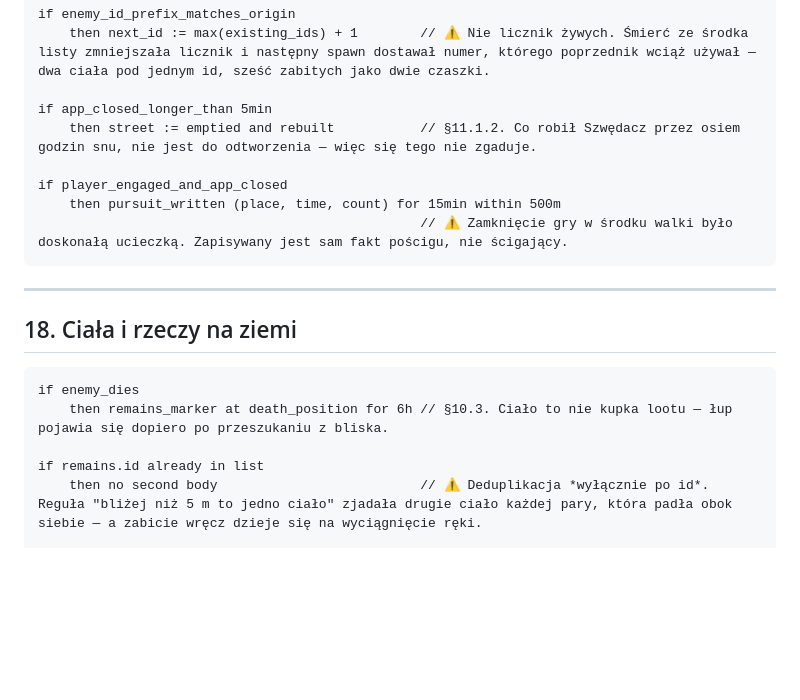
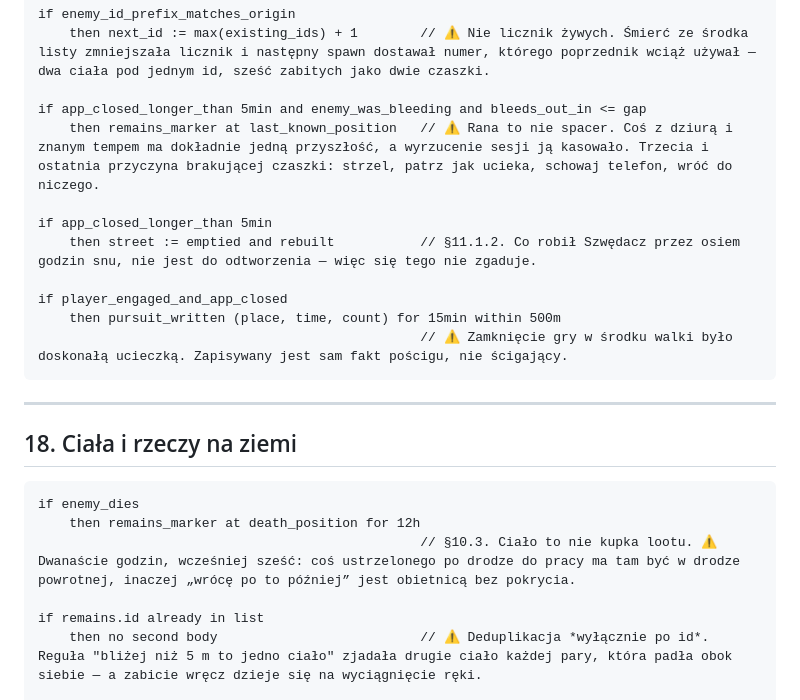
Before and after one commit to Frosttod/ARLS-ZA, a Markdown page: conditions.md, the part around one of its changes. Rendered like a GitHub page; blank space fills up the shorter version.

````diff
--- a/conditions.md
+++ b/conditions.md
@@ -655,6 +661,9 @@ if enemy_distance > 900m
 if enemy_id_prefix_matches_origin
     then next_id := max(existing_ids) + 1        // ⚠️ Nie licznik żywych. Śmierć ze środka listy zmniejszała licznik i następny spawn dostawał numer, którego poprzednik wciąż używał — dwa ciała pod jednym id, sześć zabitych jako dwie czaszki.
 
+if app_closed_longer_than 5min and enemy_was_bleeding and bleeds_out_in <= gap
+    then remains_marker at last_known_position   // ⚠️ Rana to nie spacer. Coś z dziurą i znanym tempem ma dokładnie jedną przyszłość, a wyrzucenie sesji ją kasowało. Trzecia i ostatnia przyczyna brakującej czaszki: strzel, patrz jak ucieka, schowaj telefon, wróć do niczego.
+
 if app_closed_longer_than 5min
     then street := emptied and rebuilt           // §11.1.2. Co robił Szwędacz przez osiem godzin snu, nie jest do odtworzenia — więc się tego nie zgaduje.
 
@@ -669,7 +678,8 @@ if player_engaged_and_app_closed
 
 ```
 if enemy_dies
-    then remains_marker at death_position for 6h // §10.3. Ciało to nie kupka lootu — łup pojawia się dopiero po przeszukaniu z bliska.
+    then remains_marker at death_position for 12h
+                                                 // §10.3. Ciało to nie kupka lootu. ⚠️ Dwanaście godzin, wcześniej sześć: coś ustrzelonego po drodze do pracy ma tam być w drodze powrotnej, inaczej „wrócę po to później” jest obietnicą bez pokrycia.
 
 if remains.id already in list
     then no second body                          // ⚠️ Deduplikacja *wyłącznie po id*. Reguła "bliżej niż 5 m to jedno ciało" zjadała drugie ciało każdej pary, która padła obok siebie — a zabicie wręcz dzieje się na wyciągnięcie ręki.
````
Also changed, not shown: other parts of conditions.md (+26 -1 lines), MECHANICS.md (+1 -1 lines).
